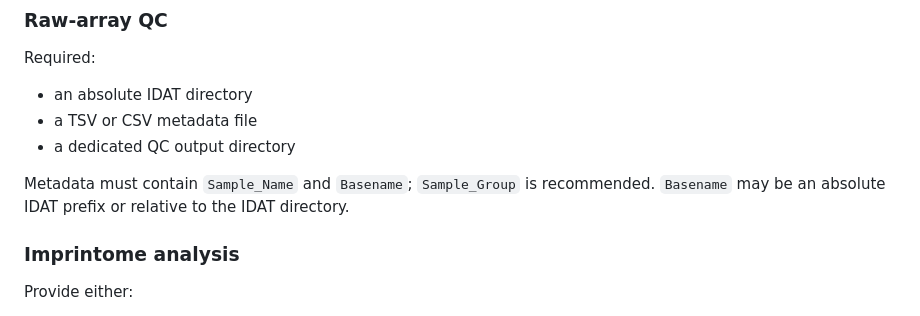
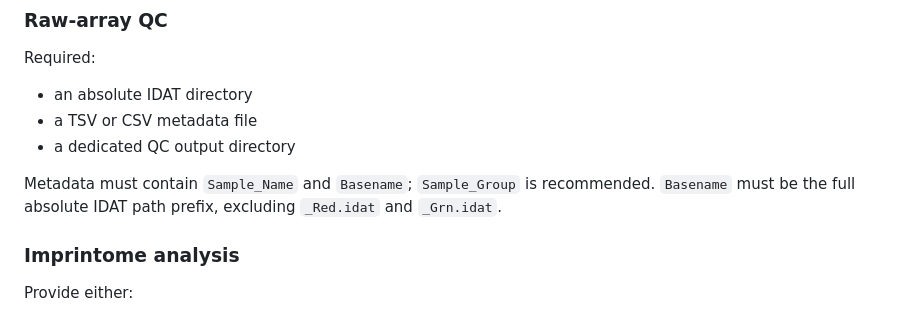
Before and after one commit to hongjianjin/imprintomeR, a Markdown page: skills/imprintomer/README.md, the part around the change. Rendered like a GitHub page.

Commit message:
Align skill README Basename rule

```diff
--- a/skills/imprintomer/README.md
+++ b/skills/imprintomer/README.md
@@ -21,7 +21,7 @@ Required:
 - a TSV or CSV metadata file
 - a dedicated QC output directory
 
-Metadata must contain `Sample_Name` and `Basename`; `Sample_Group` is recommended. `Basename` may be an absolute IDAT prefix or relative to the IDAT directory.
+Metadata must contain `Sample_Name` and `Basename`; `Sample_Group` is recommended. `Basename` must be the full absolute IDAT path prefix, excluding `_Red.idat` and `_Grn.idat`.
 
 ### Imprintome analysis
 
```
